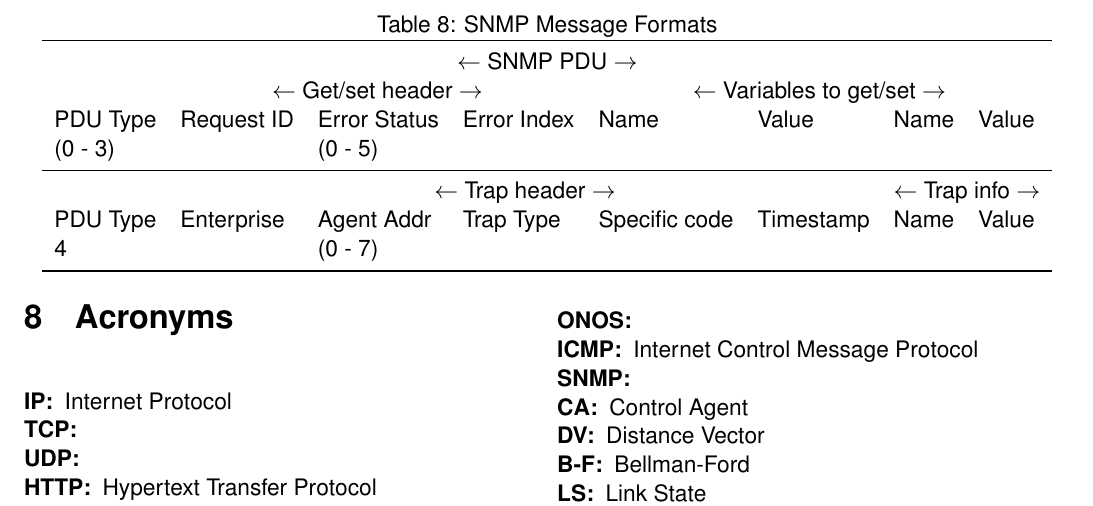
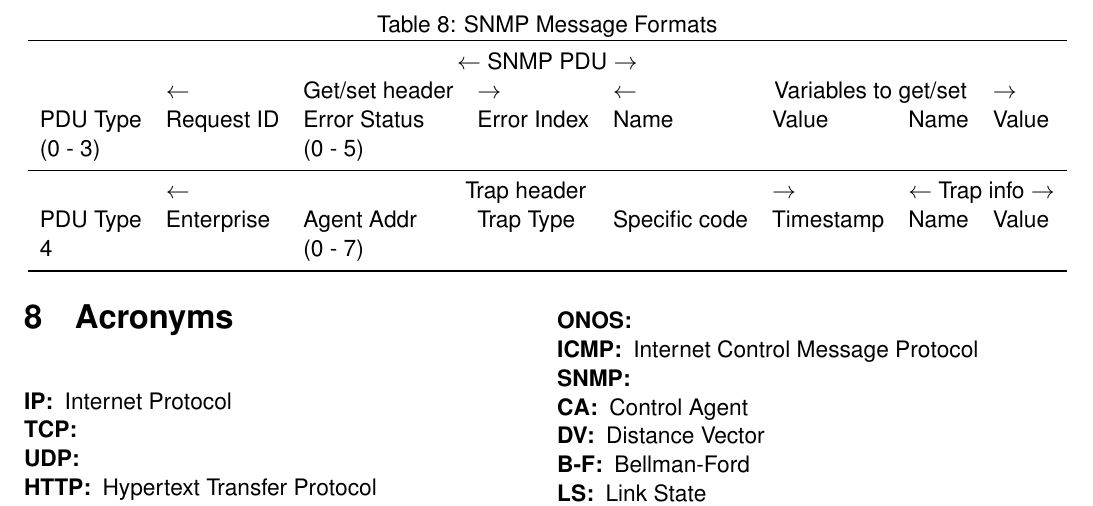
Before and after one commit to sanchez/2018-notes, a LaTeX document (coms3200/notes.tex, which reads coms3200/lec8.tex): part of page 23 of 23, cut so that both start at the same text. Compiled offline with pdfLaTeX.

Commit message:
Fixed the table styling

```diff
--- a/coms3200/lec8.tex
+++ b/coms3200/lec8.tex
@@ -324,11 +324,11 @@ Why a logically centralized control plane?
 	\begin{tabular}{llllllll}
 		\toprule
 		\multicolumn{8}{c}{$\leftarrow$ SNMP PDU $\rightarrow$}\\
-		&\multicolumn{3}{c}{$\leftarrow$ Get/set header $\rightarrow$}&\multicolumn{4}{c}{$\leftarrow$ Variables to get/set $\rightarrow$}\\
+		&$\leftarrow$& Get/set header &$\rightarrow$&$\leftarrow$&\multicolumn{2}{c}{Variables to get/set}&$\rightarrow$\\
 		PDU Type & Request ID & Error Status & Error Index & Name & Value & Name & Value\\
 		(0 - 3) && (0 - 5) &&&&&\\
 		\midrule
-		&\multicolumn{5}{c}{$\leftarrow$ Trap header $\rightarrow$}&\multicolumn{2}{c}{$\leftarrow$ Trap info $\rightarrow$}\\
+		&$\leftarrow$&\multicolumn{3}{c}{Trap header}&$\rightarrow$&\multicolumn{2}{c}{$\leftarrow$ Trap info $\rightarrow$}\\
 		PDU Type & Enterprise & Agent Addr & Trap Type & Specific code & Timestamp & Name & Value\\
 		4 && (0 - 7) &&&&\\
 		\bottomrule
```
Also changed, not shown: coms3200/notes.pdf.
